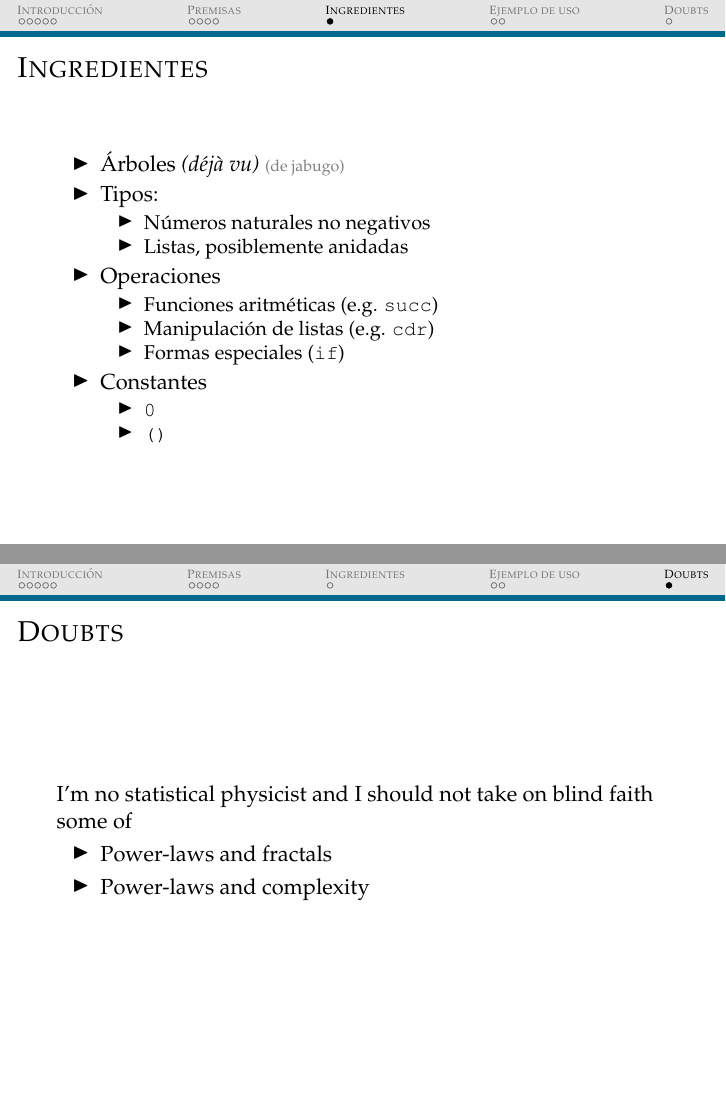
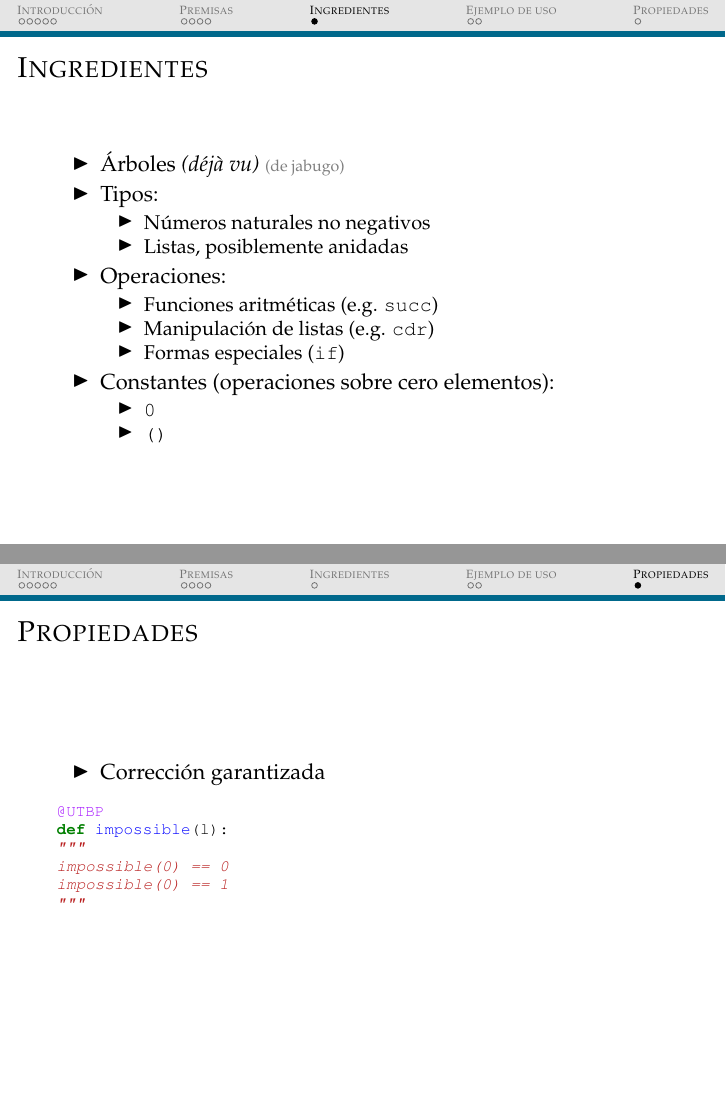
Before and after one commit to debiatan/utbp, LaTeX slides (doc/2014-12-18_python-meetup/main.tex): pages 35 and 42 of 42 before the commit and pages 42 and 50 of 50 after it, joined at a grey line. Compiled offline with pdfLaTeX.

```diff
--- a/doc/2014-12-18_python-meetup/main.tex
+++ b/doc/2014-12-18_python-meetup/main.tex
@@ -147,6 +147,16 @@
 \end{pythoncode*}
 }
 
+\defverbatim[colored]\codeImpossible{
+\begin{pythoncode*}{fontsize=\scriptsize}
+@UTBP
+def impossible(l):
+"""
+impossible(0) == 0
+impossible(0) == 1
+"""
+\end{pythoncode*}
+}
 
 
 %%%%%%%%%%%%%%%%%%%%%%%%%%%%%%%%%%%%%%%%%%%%%%%%%%%%%%
@@ -346,17 +356,17 @@
         \item Tipos: \pause
             \begin{itemize}
             \item Números naturales no negativos \pause
-            \item Listas, posiblemente anidadas
+            \item Listas, posiblemente anidadas \pause
             \end{itemize}
-        \item Operaciones
+        \item Operaciones: \pause
             \begin{itemize}
-                \item Funciones aritméticas (e.g. \texttt{succ})
-                \item Manipulación de listas (e.g. \texttt{cdr})
-                \item Formas especiales (\texttt{if})
+                \item Funciones aritméticas (e.g. \texttt{succ}) \pause
+                \item Manipulación de listas (e.g. \texttt{cdr}) \pause
+                \item Formas especiales (\texttt{if}) \pause
             \end{itemize}
-        \item Constantes
+        \item Constantes (operaciones sobre cero elementos): \pause
             \begin{itemize}
-                \item \texttt{0}
+                \item \texttt{0} \pause
                 \item \texttt{()}
             \end{itemize}
     \end{itemize}
@@ -437,16 +447,14 @@
 
 %%%%%%%%%%%%%%%%%%%%%%%%%%%%%%%%%%%%%%%%%%%%%%%%%%%%%%
 %%%%%%%%%%%%%%%%%%%%%%%%%%%%%%%%%%%%%%%%%%%%%%%%%%%%%%
-
-
-
-\section{\scshape Doubts}
-\subsection{Doubts}
-\begin{frame}{Doubts}
-I'm no statistical physicist and I should not take on blind faith some of
+\section{\scshape Propiedades}
+\subsection{Propiedades}
+\begin{frame}{Propiedades}
     \begin{itemize}
-        \item Power-laws and fractals
-        \item Power-laws and complexity
+        \item Corrección garantizada
+            \begin{block}
+                \codeImpossible
+            \end{block}
     \end{itemize}
 \end{frame}
 
```
Also changed, not shown: doc/article.tex (+1 -1 lines), doc/article.pdf, doc/2014-12-18_python-meetup/main.tex (8 more changed lines).
